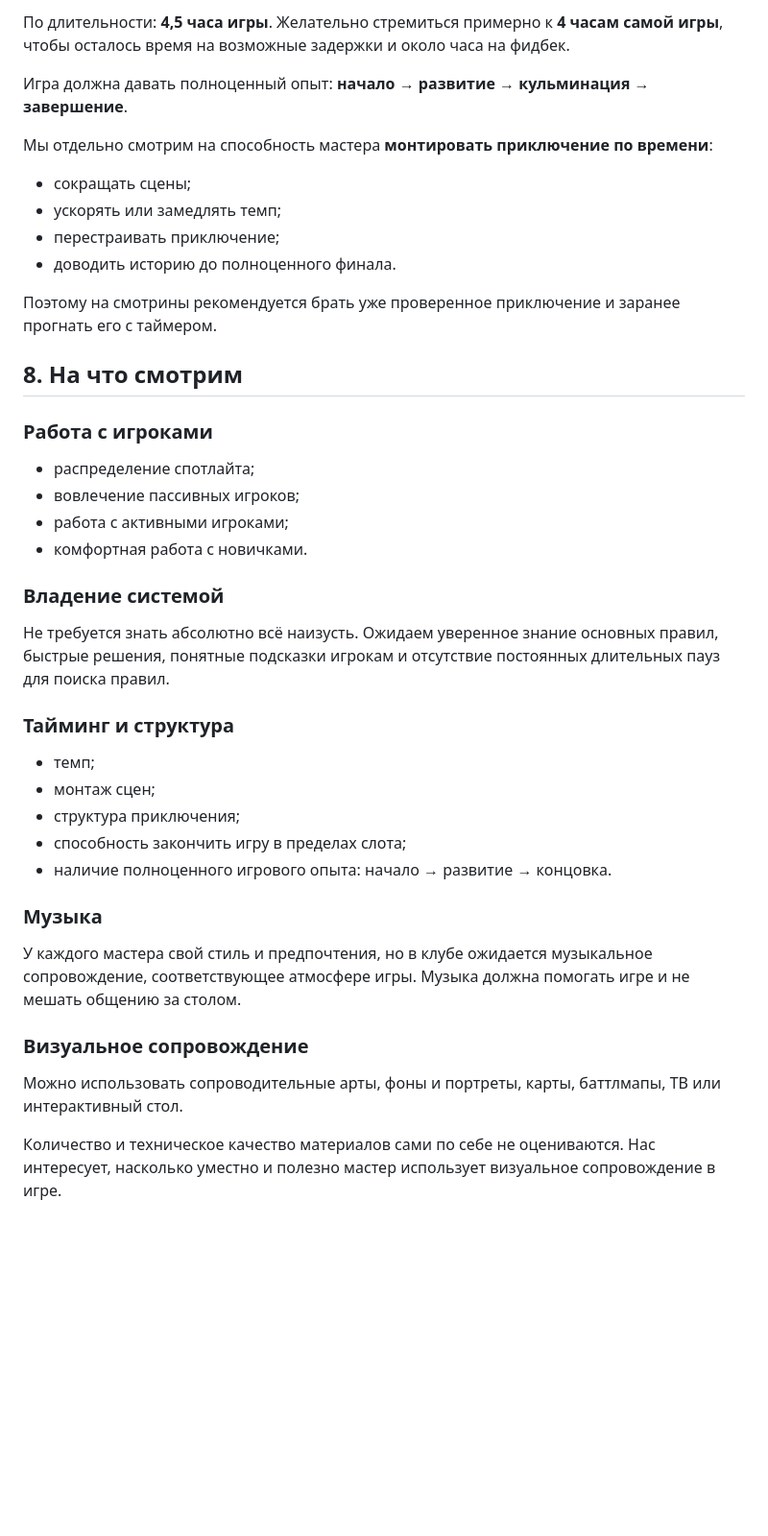
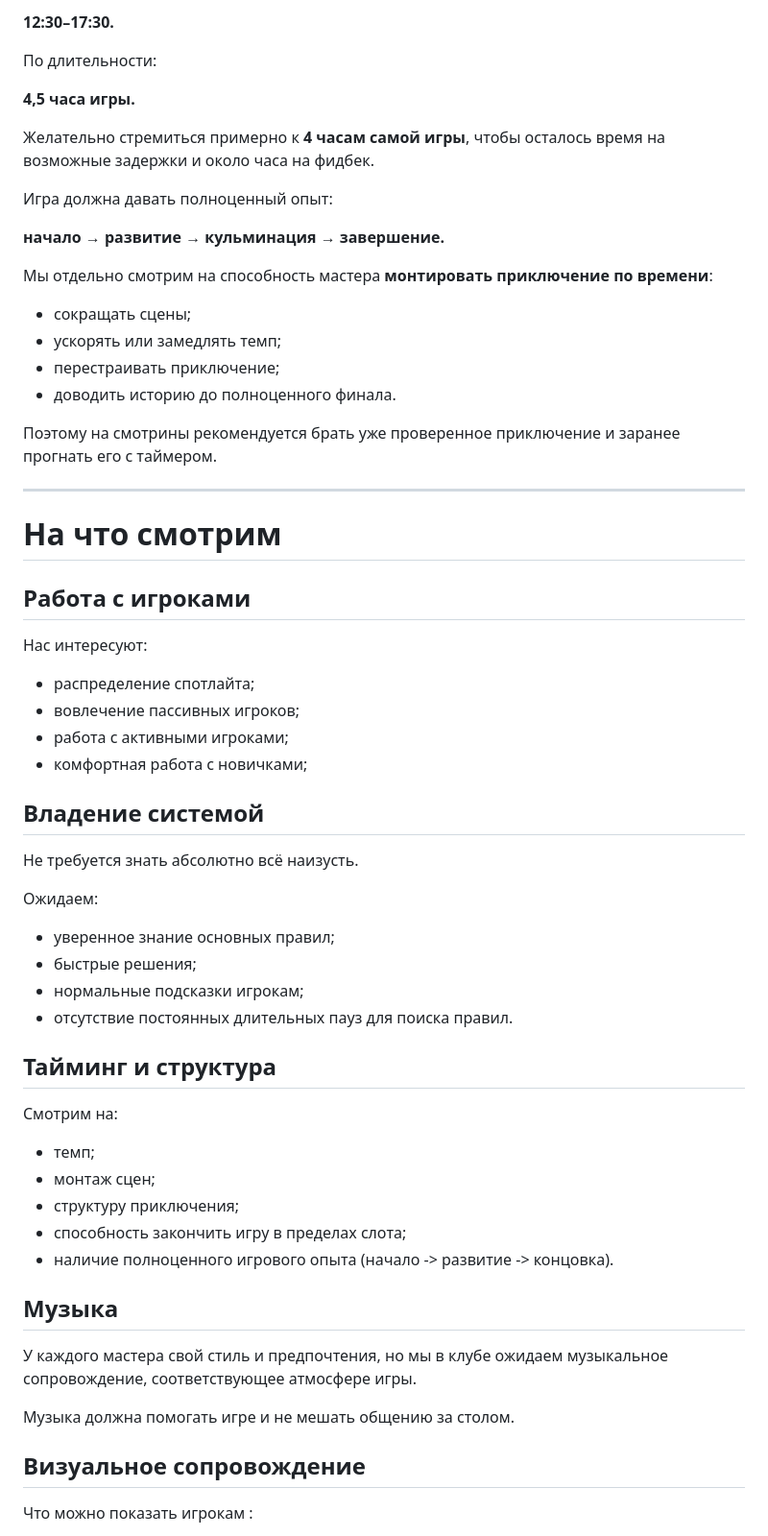
Before and after one commit to Oxy949/chertogi-geroev-interview, a Markdown page: hiring-regulations.md, the part around one of its changes. Shown at 96% size. Rendered like a GitHub page; blank space fills up the shorter version.

```diff
--- a/hiring-regulations.md
+++ b/hiring-regulations.md
@@ -97,9 +132,18 @@
 
-По длительности: **4,5 часа игры**. Желательно стремиться примерно к **4 часам самой игры**, чтобы осталось время на возможные задержки и около часа на фидбек.
+**12:30–17:30.**
 
-Игра должна давать полноценный опыт: **начало → развитие → кульминация → завершение**.
+По длительности:
+
+**4,5 часа игры.**
+
+Желательно стремиться примерно к **4 часам самой игры**, чтобы осталось время на возможные задержки и около часа на фидбек.
+
+Игра должна давать полноценный опыт:
+
+**начало → развитие → кульминация → завершение.**
 
 Мы отдельно смотрим на способность мастера **монтировать приключение по времени**:
+
 - сокращать сцены;
 - ускорять или замедлять темп;
 - перестраивать приключение;
@@ -107,32 +151,47 @@
 
 Поэтому на смотрины рекомендуется брать уже проверенное приключение и заранее прогнать его с таймером.
 
-## 8. На что смотрим
+---
 
-### Работа с игроками
+# На что смотрим
+
+## Работа с игроками
+
+Нас интересуют:
+
 - распределение спотлайта;
 - вовлечение пассивных игроков;
 - работа с активными игроками;
-- комфортная работа с новичками.
+- комфортная работа с новичками;
 
-### Владение системой
+## Владение системой
 
-Не требуется знать абсолютно всё наизусть. Ожидаем уверенное знание основных правил, быстрые решения, понятные подсказки игрокам и отсутствие постоянных длительных пауз для поиска правил.
+Не требуется знать абсолютно всё наизусть.
 
-### Тайминг и структура
+Ожидаем:
+
+- уверенное знание основных правил;
+- быстрые решения;
+- нормальные подсказки игрокам;
+- отсутствие постоянных длительных пауз для поиска правил.
+
+## Тайминг и структура
+
+Смотрим на:
+
 - темп;
 - монтаж сцен;
-- структура приключения;
+- структуру приключения;
 - способность закончить игру в пределах слота;
-- наличие полноценного игрового опыта: начало → развитие → концовка.
+- наличие полноценного игрового опыта (начало -> развитие -> концовка).
 
-### Музыка
+## Музыка
 
-У каждого мастера свой стиль и предпочтения, но в клубе ожидается музыкальное сопровождение, соответствующее атмосфере игры. Музыка должна помогать игре и не мешать общению за столом.
+У каждого мастера свой стиль и предпочтения, но мы в клубе ожидаем музыкальное сопровождение, соответствующее атмосфере игры.
 
-### Визуальное сопровождение
+Музыка должна помогать игре и не мешать общению за столом.
 
-Можно использовать сопроводительные арты, фоны и портреты, карты, баттлмапы, ТВ или интерактивный стол.
+## Визуальное сопровождение
 
-Количество и техническое качество материалов сами по себе не оцениваются. Нас интересует, насколько уместно и полезно мастер использует визуальное сопровождение в игре.
+Что можно показать игрокам :
 
```
Also changed, not shown: other parts of hiring-regulations.md (+114 -53 lines).
